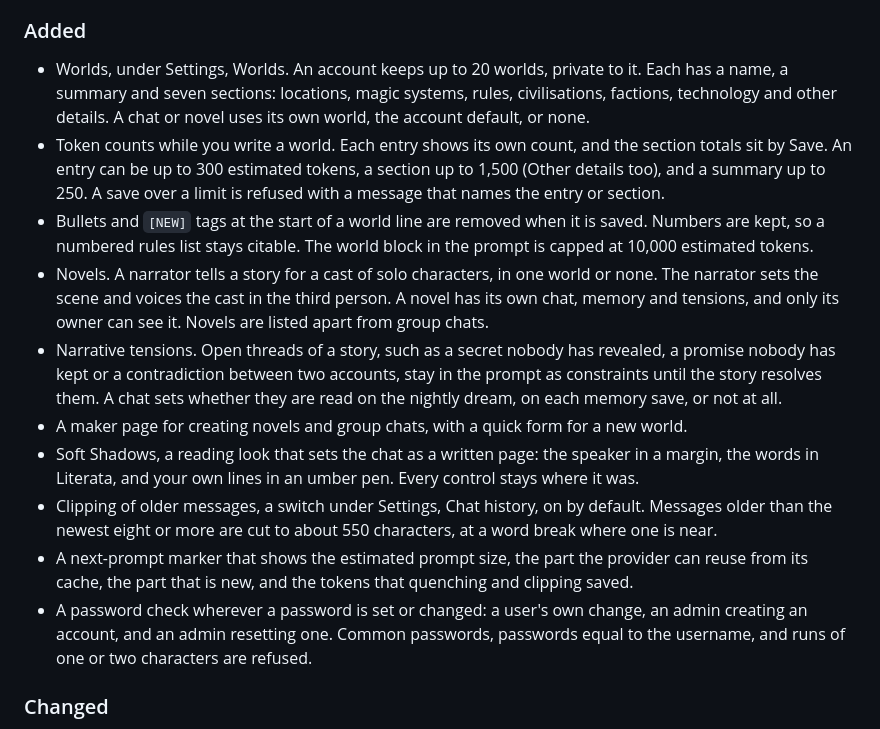
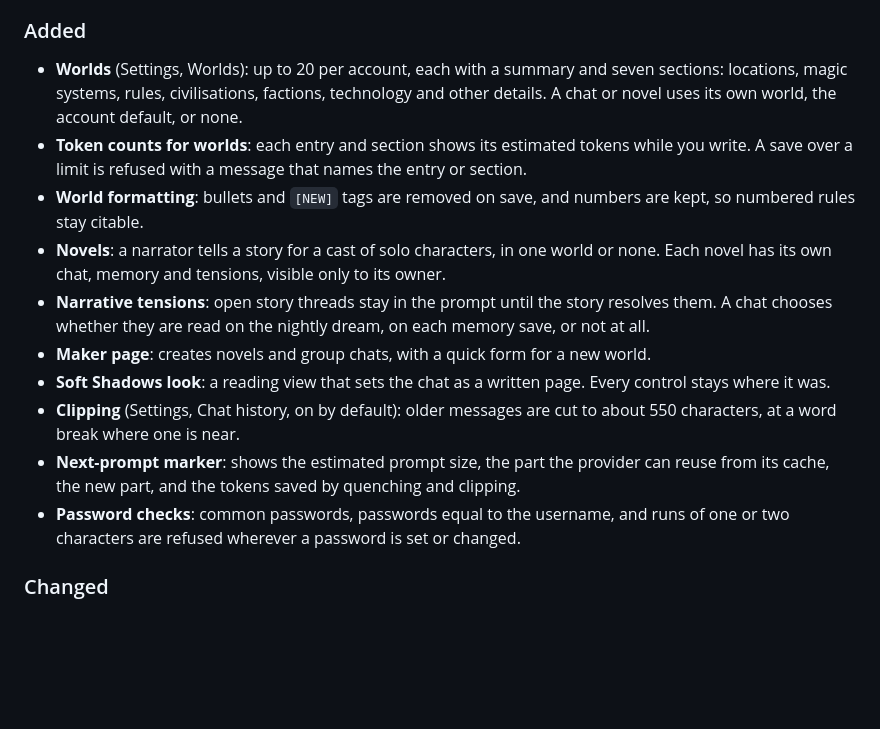
Before and after one commit to wyn-cmd/miso-chat, a Markdown page: CHANGELOG.md, the part around the change. GitHub-like rendering; blank space fills up the shorter version.

Commit message:
Make the 1.5.0 added features a bullet list
Each added feature is now one short bullet, rather than a paragraph of several sentences.

```diff
--- a/CHANGELOG.md
+++ b/CHANGELOG.md
@@ -7,16 +7,16 @@ Notable changes to Miso Chat, newest first. Version numbers follow MAJOR.MINOR.P
 A feature and visual release. It adds worlds for stories, novels, narrative tension and a second reading look. It keeps long chats cheaper to run without losing the thread, through clipping and quenching that work with the provider's prompt cache. It also hardens sign-in for internet-facing use. The server's endpoints and data layout are the same as 1.4.1, so chats, characters, accounts and the switches from 1.4.1 carry over. Everyone is signed out once, because the login cookie has a new name, and the terminal client must be the 1.5.0 file.
 
 ### Added
-- Worlds, under Settings, Worlds. An account keeps up to 20 worlds, private to it. Each has a name, a summary and seven sections: locations, magic systems, rules, civilisations, factions, technology and other details. A chat or novel uses its own world, the account default, or none.
-- Token counts while you write a world. Each entry shows its own count, and the section totals sit by Save. An entry can be up to 300 estimated tokens, a section up to 1,500 (Other details too), and a summary up to 250. A save over a limit is refused with a message that names the entry or section.
-- Bullets and `[NEW]` tags at the start of a world line are removed when it is saved. Numbers are kept, so a numbered rules list stays citable. The world block in the prompt is capped at 10,000 estimated tokens.
-- Novels. A narrator tells a story for a cast of solo characters, in one world or none. The narrator sets the scene and voices the cast in the third person. A novel has its own chat, memory and tensions, and only its owner can see it. Novels are listed apart from group chats.
-- Narrative tensions. Open threads of a story, such as a secret nobody has revealed, a promise nobody has kept or a contradiction between two accounts, stay in the prompt as constraints until the story resolves them. A chat sets whether they are read on the nightly dream, on each memory save, or not at all.
-- A maker page for creating novels and group chats, with a quick form for a new world.
-- Soft Shadows, a reading look that sets the chat as a written page: the speaker in a margin, the words in Literata, and your own lines in an umber pen. Every control stays where it was.
-- Clipping of older messages, a switch under Settings, Chat history, on by default. Messages older than the newest eight or more are cut to about 550 characters, at a word break where one is near.
-- A next-prompt marker that shows the estimated prompt size, the part the provider can reuse from its cache, the part that is new, and the tokens that quenching and clipping saved.
-- A password check wherever a password is set or changed: a user's own change, an admin creating an account, and an admin resetting one. Common passwords, passwords equal to the username, and runs of one or two characters are refused.
+- **Worlds** (Settings, Worlds): up to 20 per account, each with a summary and seven sections: locations, magic systems, rules, civilisations, factions, technology and other details. A chat or novel uses its own world, the account default, or none.
+- **Token counts for worlds**: each entry and section shows its estimated tokens while you write. A save over a limit is refused with a message that names the entry or section.
+- **World formatting**: bullets and `[NEW]` tags are removed on save, and numbers are kept, so numbered rules stay citable.
+- **Novels**: a narrator tells a story for a cast of solo characters, in one world or none. Each novel has its own chat, memory and tensions, visible only to its owner.
+- **Narrative tensions**: open story threads stay in the prompt until the story resolves them. A chat chooses whether they are read on the nightly dream, on each memory save, or not at all.
+- **Maker page**: creates novels and group chats, with a quick form for a new world.
+- **Soft Shadows look**: a reading view that sets the chat as a written page. Every control stays where it was.
+- **Clipping** (Settings, Chat history, on by default): older messages are cut to about 550 characters, at a word break where one is near.
+- **Next-prompt marker**: shows the estimated prompt size, the part the provider can reuse from its cache, the new part, and the tokens saved by quenching and clipping.
+- **Password checks**: common passwords, passwords equal to the username, and runs of one or two characters are refused wherever a password is set or changed.
 
 ### Changed
 - Moonlit is the default look. Soft Shadows, Spore (1.5.0) and Hyacinth (1.4.1) are the other choices under Settings, Appearance, Theme. The reading look was called Folio while it was in testing; its saved choices still apply.
```
